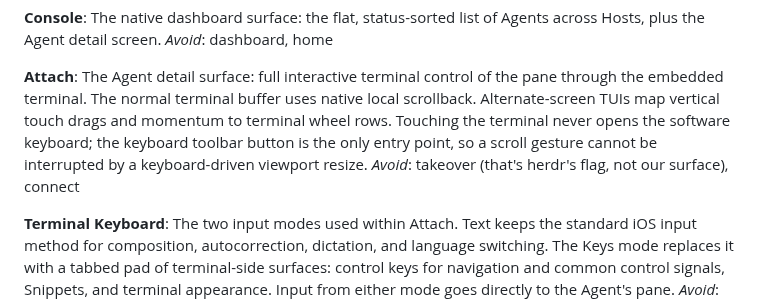
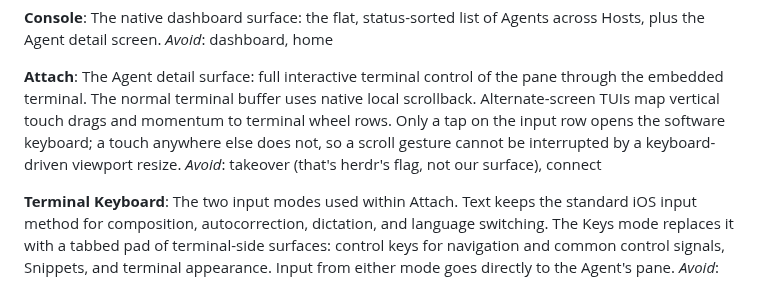
Before and after one commit to ZingerLittleBee/Heeler, a Markdown page: CONTEXT.md, the part around the change. GitHub-like rendering.

Commit message:
docs: correct the Attach keyboard entry point
The glossary still named a Keyboard toolbar button that was removed 23
minutes after it was written (20b659a), which replaced it with input-row
taps. The sentence has been wrong ever since.

```diff
--- a/CONTEXT.md
+++ b/CONTEXT.md
@@ -67,9 +67,9 @@ _Avoid_: dashboard, home
 The Agent detail surface: full interactive terminal control of the pane through
 the embedded terminal. The normal terminal buffer uses native local scrollback.
 Alternate-screen TUIs map vertical touch drags and momentum to terminal wheel rows.
-Touching the terminal never opens the software keyboard; the keyboard toolbar
-button is the only entry point, so a scroll gesture cannot be interrupted by a
-keyboard-driven viewport resize.
+Only a tap on the input row opens the software keyboard; a touch anywhere else
+does not, so a scroll gesture cannot be interrupted by a keyboard-driven
+viewport resize.
 _Avoid_: takeover (that's herdr's flag, not our surface), connect
 
 **Terminal Keyboard**:
```
